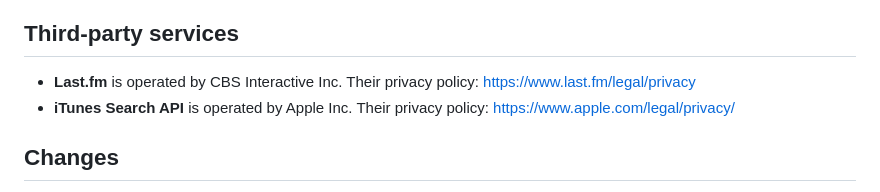
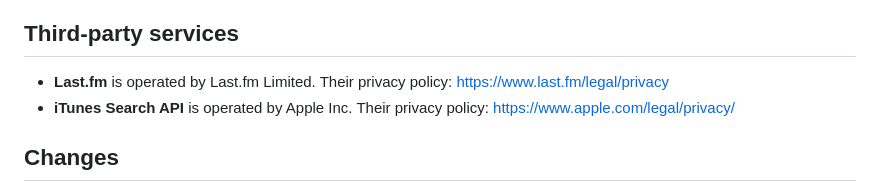
Before and after one commit to asharahmed/scrobblr, a Markdown page: PRIVACY.md, the part around the change. Rendered like a GitHub page.

```diff
--- a/PRIVACY.md
+++ b/PRIVACY.md
@@ -45,7 +45,7 @@ To remove all local data: quit Scrobblr, then delete the app, the queue file at
 
 ## Third-party services
 
-- **Last.fm** is operated by CBS Interactive Inc. Their privacy policy: <https://www.last.fm/legal/privacy>
+- **Last.fm** is operated by Last.fm Limited. Their privacy policy: <https://www.last.fm/legal/privacy>
 - **iTunes Search API** is operated by Apple Inc. Their privacy policy: <https://www.apple.com/legal/privacy/>
 
 ## Changes
```
Also changed, not shown: README.md (+2 -2 lines).
